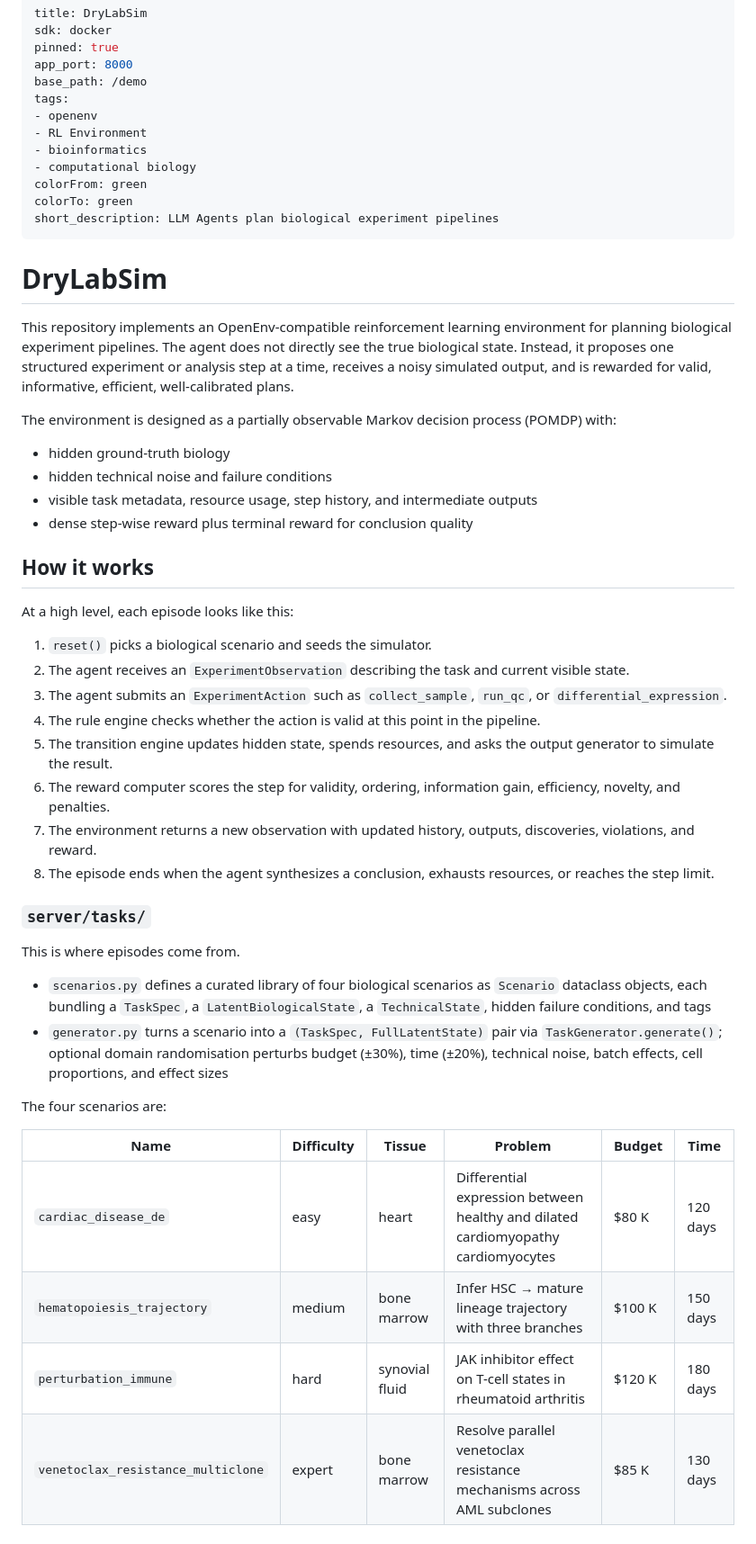
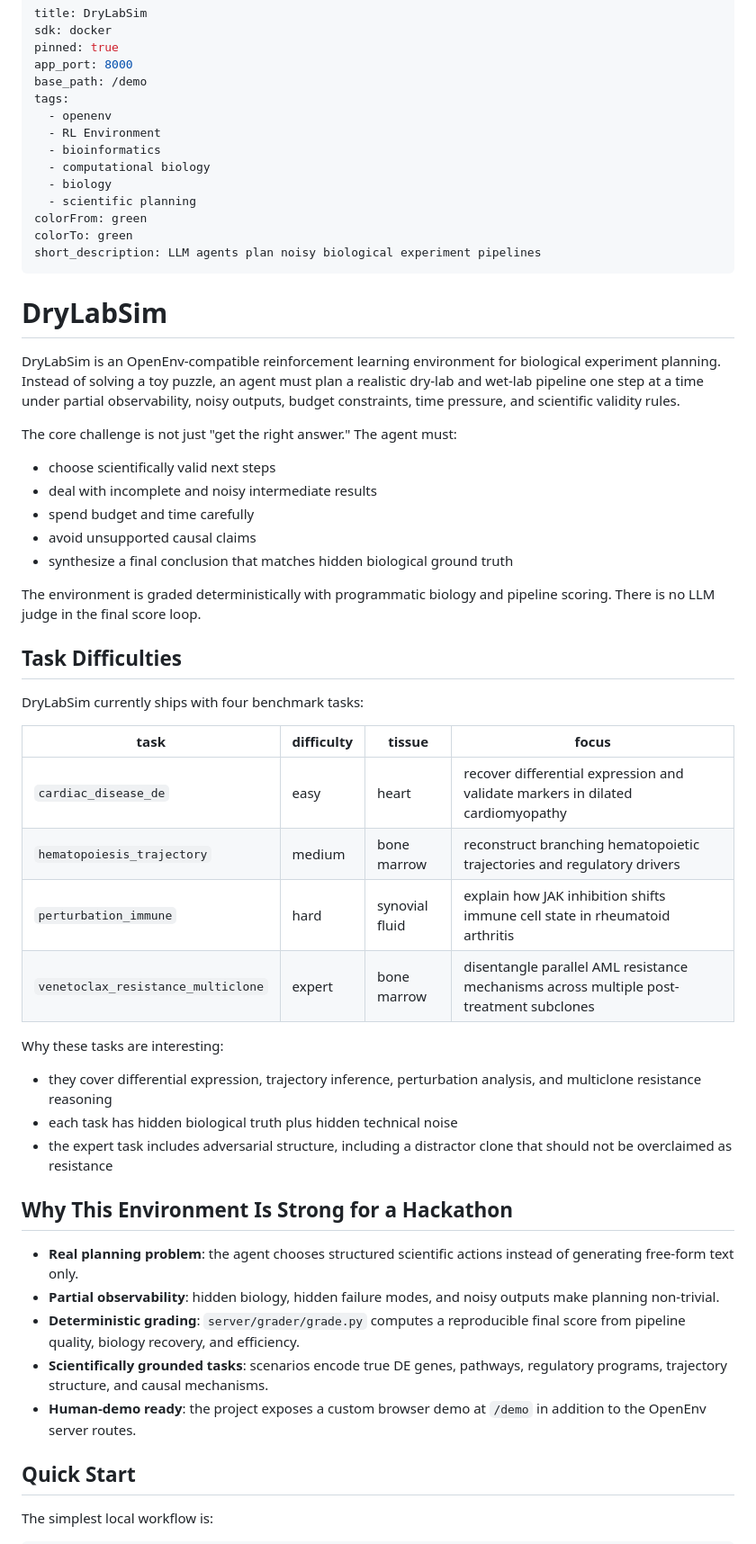
Before and after one commit to aroramrinaal/drylabsim, a Markdown page: README.md, the part around one of its changes. Shown at 90% size. GitHub-like rendering.

```diff
--- a/README.md
+++ b/README.md
@@ -5,52 +5,55 @@ pinned: true
 app_port: 8000
 base_path: /demo
 tags:
-- openenv
-- RL Environment
-- bioinformatics
-- computational biology
+  - openenv
+  - RL Environment
+  - bioinformatics
+  - computational biology
+  - biology
+  - scientific planning
 colorFrom: green
 colorTo: green
-short_description: LLM Agents plan biological experiment pipelines
+short_description: LLM agents plan noisy biological experiment pipelines
 ---
 
 # DryLabSim
 
-This repository implements an OpenEnv-compatible reinforcement learning environment for planning biological experiment pipelines. The agent does not directly see the true biological state. Instead, it proposes one structured experiment or analysis step at a time, receives a noisy simulated output, and is rewarded for valid, informative, efficient, well-calibrated plans.
+DryLabSim is an OpenEnv-compatible reinforcement learning environment for biological experiment planning. Instead of solving a toy puzzle, an agent must plan a realistic dry-lab and wet-lab pipeline one step at a time under partial observability, noisy outputs, budget constraints, time pressure, and scientific validity rules.
 
-The environment is designed as a partially observable Markov decision process (POMDP) with:
+The core challenge is not just "get the right answer." The agent must:
+- choose scientifically valid next steps
+- deal with incomplete and noisy intermediate results
+- spend budget and time carefully
+- avoid unsupported causal claims
+- synthesize a final conclusion that matches hidden biological ground truth
 
-- hidden ground-truth biology
-- hidden technical noise and failure conditions
-- visible task metadata, resource usage, step history, and intermediate outputs
-- dense step-wise reward plus terminal reward for conclusion quality
+The environment is graded deterministically with programmatic biology and pipeline scoring. There is no LLM judge in the final score loop.
 
-## How it works
+## Task Difficulties
 
-At a high level, each episode looks like this:
+DryLabSim currently ships with four benchmark tasks:
 
-1. `reset()` picks a biological scenario and seeds the simulator.
-2. The agent receives an `ExperimentObservation` describing the task and current visible state.
-3. The agent submits an `ExperimentAction` such as `collect_sample`, `run_qc`, or `differential_expression`.
-4. The rule engine checks whether the action is valid at this point in the pipeline.
-5. The transition engine updates hidden state, spends resources, and asks the output generator to simulate the result.
-6. The reward computer scores the step for validity, ordering, information gain, efficiency, novelty, and penalties.
-7. The environment returns a new observation with updated history, outputs, discoveries, violations, and reward.
-8. The episode ends when the agent synthesizes a conclusion, exhausts resources, or reaches the step limit.
+| task | difficulty | tissue | focus |
+|---|---|---|---|
+| `cardiac_disease_de` | easy | heart | recover differential expression and validate markers in dilated cardiomyopathy |
+| `hematopoiesis_trajectory` | medium | bone marrow | reconstruct branching hematopoietic trajectories and regulatory drivers |
+| `perturbation_immune` | hard | synovial fluid | explain how JAK inhibition shifts immune cell state in rheumatoid arthritis |
+| `venetoclax_resistance_multiclone` | expert | bone marrow | disentangle parallel AML resistance mechanisms across multiple post-treatment subclones |
 
-### `server/tasks/`
+Why these tasks are interesting:
+- they cover differential expression, trajectory inference, perturbation analysis, and multiclone resistance reasoning
+- each task has hidden biological truth plus hidden technical noise
+- the expert task includes adversarial structure, including a distractor clone that should not be overclaimed as resistance
 
-This is where episodes come from.
+## Why This Environment Is Strong for a Hackathon
 
-- `scenarios.py` defines a curated library of four biological scenarios as `Scenario` dataclass objects, each bundling a `TaskSpec`, a `LatentBiologicalState`, a `TechnicalState`, hidden failure conditions, and tags
-- `generator.py` turns a scenario into a `(TaskSpec, FullLatentState)` pair via `TaskGenerator.generate()`; optional domain randomisation perturbs budget (±30%), time (±20%), technical noise, batch effects, cell proportions, and effect sizes
+- **Real planning problem**: the agent chooses structured scientific actions instead of generating free-form text only.
+- **Partial observability**: hidden biology, hidden failure modes, and noisy outputs make planning non-trivial.
+- **Deterministic grading**: `server/grader/grade.py` computes a reproducible final score from pipeline quality, biology recovery, and efficiency.
+- **Scientifically grounded tasks**: scenarios encode true DE genes, pathways, regulatory programs, trajectory structure, and causal mechanisms.
+- **Human-demo ready**: the project exposes a custom browser demo at `/demo` in addition to the OpenEnv server routes.
 
-The four scenarios are:
+## Quick Start
 
-| Name | Difficulty | Tissue | Problem | Budget | Time |
-|---|---|---|---|---|---|
-| `cardiac_disease_de` | easy | heart | Differential expression between healthy and dilated cardiomyopathy cardiomyocytes | $80 K | 120 days |
-| `hematopoiesis_trajectory` | medium | bone marrow | Infer HSC → mature lineage trajectory with three branches | $100 K | 150 days |
-| `perturbation_immune` | hard | synovial fluid | JAK inhibitor effect on T-cell states in rheumatoid arthritis | $120 K | 180 days |
-| `venetoclax_resistance_multiclone` | expert | bone marrow | Resolve parallel venetoclax resistance mechanisms across AML subclones | $85 K | 130 days |
+The simplest local workflow is:
 
```
Also changed, not shown: other parts of README.md (+196 -113 lines).
